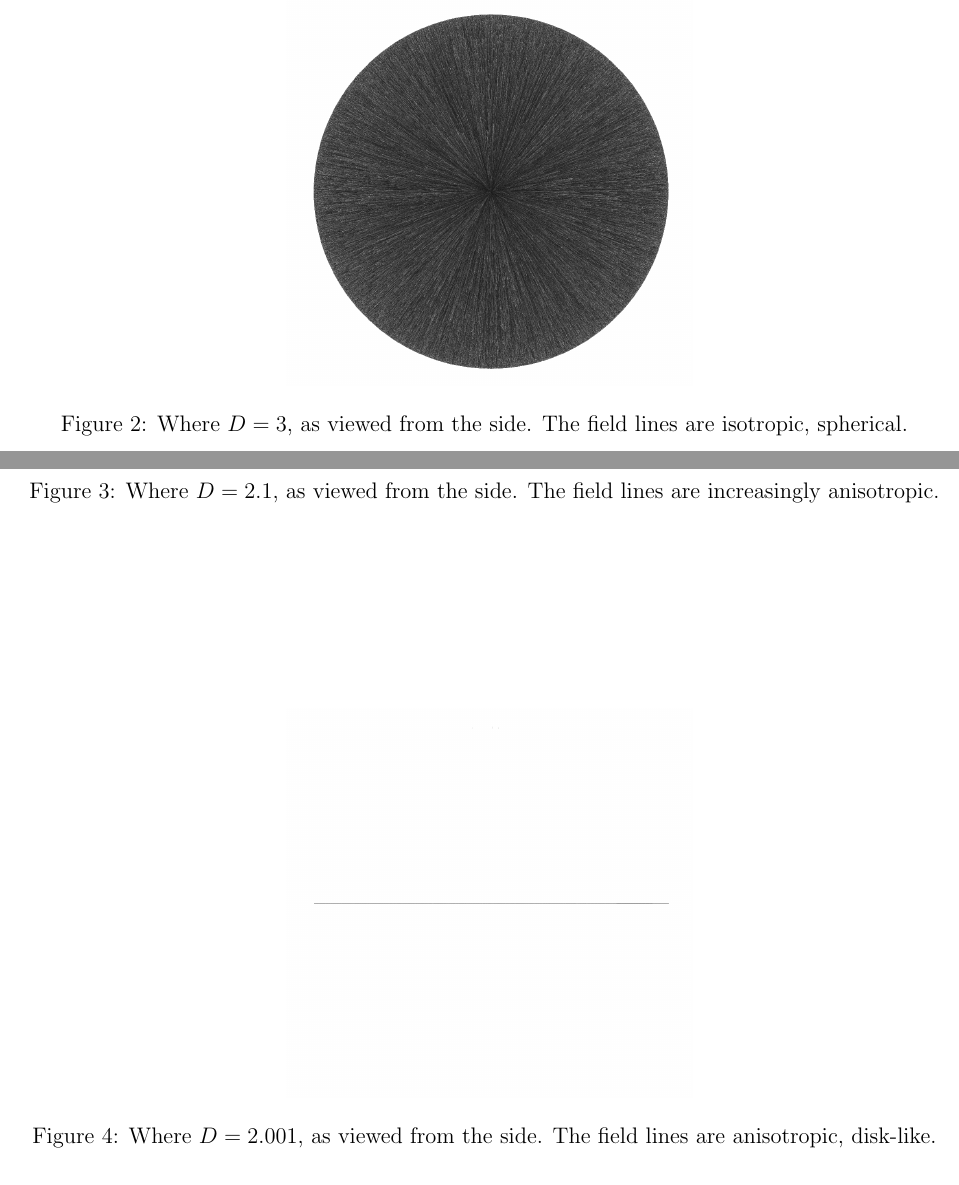
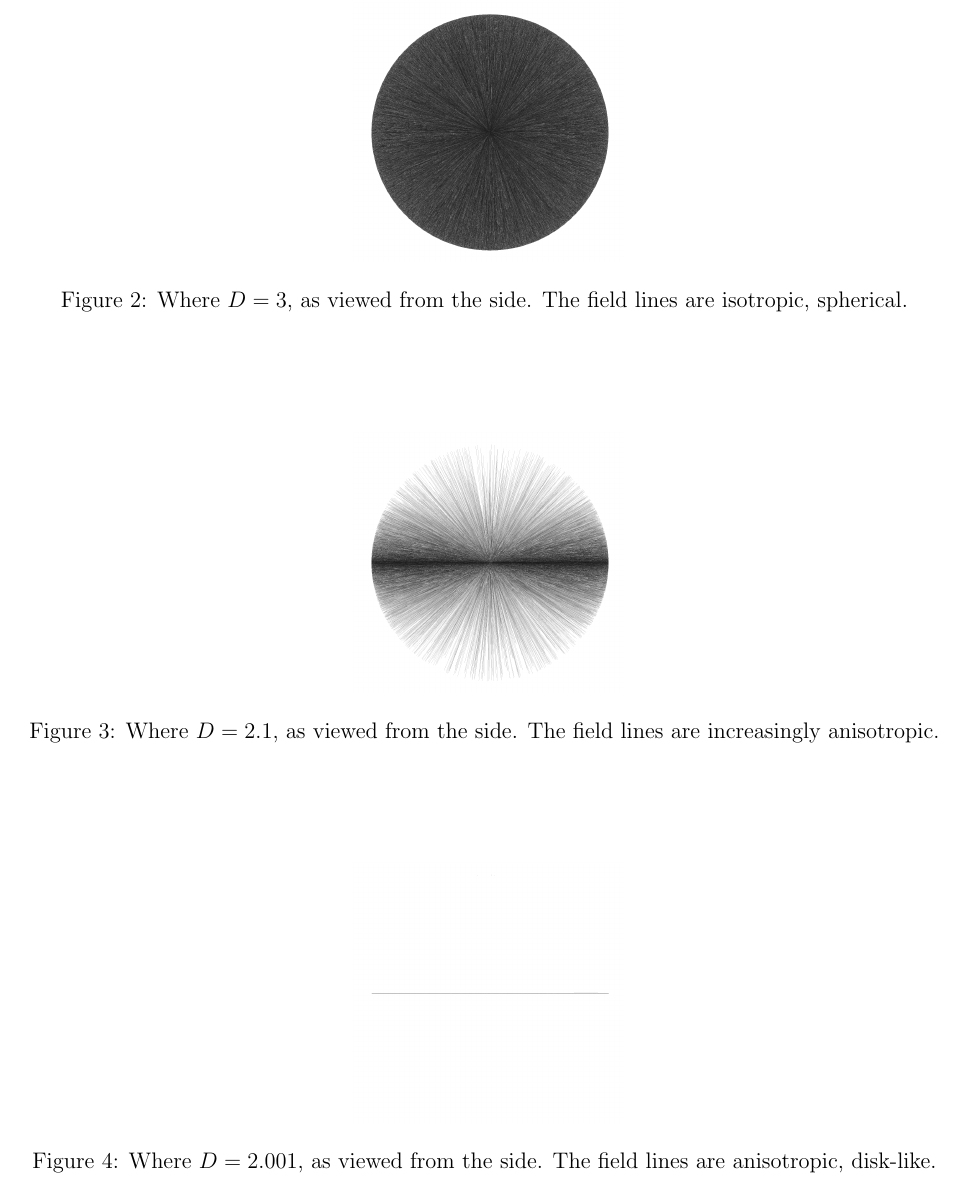
Before and after one commit to sjhalayka/papers, a LaTeX paper (newtonian gravitation2/bezier_escape.tex): two parts of pages 8 and 9 of 9 before the commit and part of page 9 of 9 after it, the two joined at a grey line, cut so that both start at the same text. Compiled offline with pdfLaTeX.

Commit message:
Add files via upload

```diff
--- a/newtonian gravitation2/bezier_escape.tex
+++ b/newtonian gravitation2/bezier_escape.tex
@@ -1,6 +1,6 @@
 \documentclass[12pt]{article}
 
-\title{Real dimension in the Newtonian simulation of disk-like zero pressure density systems}
+\title{Fractal dimension in the Newtonian simulation of disk-like zero pressure density systems}
 \author{S. Halayka\footnote{sjhalayka@gmail.com}}
 \date{\today\;\currenttime}
 
@@ -420,7 +420,7 @@ int main(void)
 \begin{figure}
 \centering
 \label{fig2}
-  \includegraphics[width = 3 in]{3.png}
+  \includegraphics[width = 2 in]{3.png}
   \caption{
 Where $D = 3$, as viewed from the side.
 The field lines are isotropic, spherical.
@@ -430,7 +430,7 @@ The field lines are isotropic, spherical.
 \begin{figure}
 \centering
 \label{fig3}
-  \includegraphics[width = 3 in]{2.1.png}
+  \includegraphics[width = 2 in]{2.1.png}
   \caption{
 Where $D = 2.1$, as viewed from the side.
 The field lines are increasingly anisotropic.
@@ -440,7 +440,7 @@ The field lines are increasingly anisotropic.
 \begin{figure}
 \centering
 \label{fig4}
-  \includegraphics[width = 3 in]{2.001.png}
+  \includegraphics[width = 2 in]{2.001.png}
   \caption{
 Where $D = 2.001$, as viewed from the side.
 The field lines are anisotropic, disk-like.
```
Also changed, not shown: newtonian gravitation2/bezier_escape.pdf, newtonian gravitation2/bezier_escape.tex (2 more changed lines), 2 other files.
